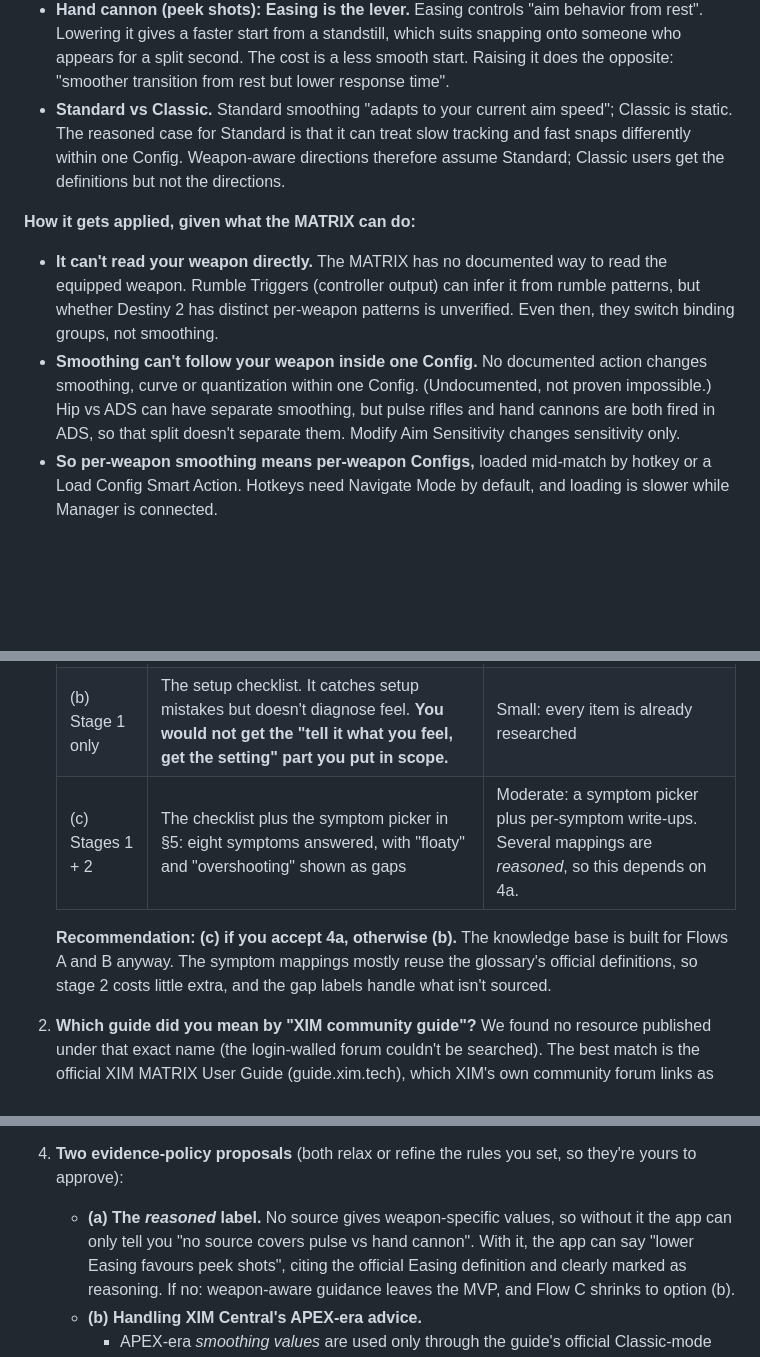
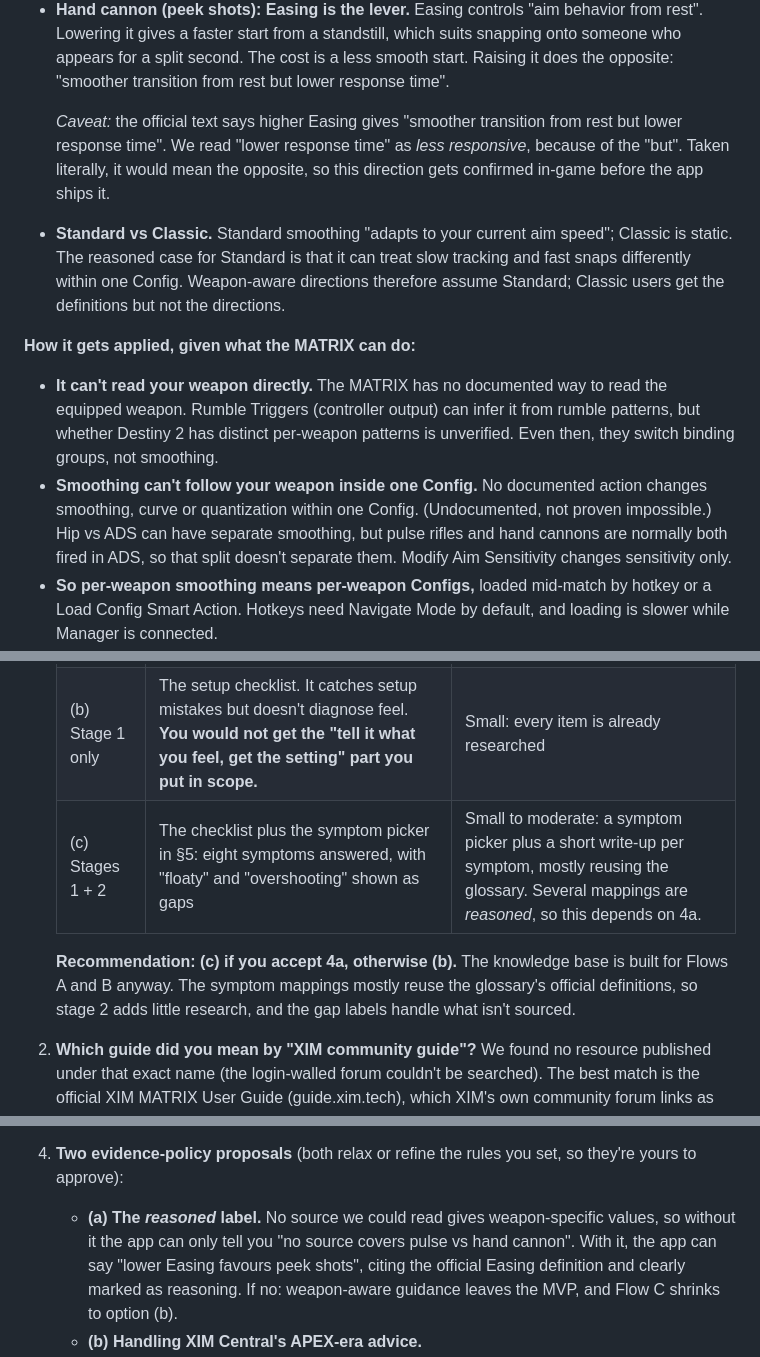
Before and after one commit to gabrieldemman1-hub/des, a Markdown page: CONCEPT.md, 3 parts joined by grey strips. Drawn GitHub-style; blank space fills up the shorter version.

```diff
--- a/CONCEPT.md
+++ b/CONCEPT.md
@@ -207,6 +211,11 @@ numbers:
   onto someone who appears for a split second. The cost is a less smooth start.
   Raising it does the opposite: "smoother transition from rest but lower response
   time".
+
+  *Caveat:* the official text says higher Easing gives "smoother transition from rest but lower
+  response time". We read "lower response time" as *less responsive*, because of the
+  "but". Taken literally, it would mean the opposite, so this direction gets
+  confirmed in-game before the app ships it.
 - **Standard vs Classic.** Standard smoothing "adapts to your current aim speed";
   Classic is static. The reasoned case for Standard is that it can treat slow
   tracking and fast snaps differently within one Config. Weapon-aware directions
@@ -221,7 +230,7 @@ numbers:
 - **Smoothing can't follow your weapon inside one Config.** No documented action
   changes smoothing, curve or quantization within one Config. (Undocumented, not
   proven impossible.) Hip vs ADS can have separate smoothing, but pulse rifles and
-  hand cannons are both fired in ADS, so that split doesn't separate them. Modify
+  hand cannons are normally both fired in ADS, so that split doesn't separate them. Modify
   Aim Sensitivity changes sensitivity only.
 - **So per-weapon smoothing means per-weapon Configs,** loaded mid-match by hotkey or
   a Load Config Smart Action. Hotkeys need Navigate Mode by default, and loading is
@@ -335,12 +344,12 @@ Roughly in order of likely value:
    |---|---|---|
    | (a) None | Nothing for "my aim feels off" until later | — |
    | (b) Stage 1 only | The setup checklist. It catches setup mistakes but doesn't diagnose feel. **You would not get the "tell it what you feel, get the setting" part you put in scope.** | Small: every item is already researched |
-   | (c) Stages 1 + 2 | The checklist plus the symptom picker in §5: eight symptoms answered, with "floaty" and "overshooting" shown as gaps | Moderate: a symptom picker plus per-symptom write-ups. Several mappings are *reasoned*, so this depends on 4a. |
+   | (c) Stages 1 + 2 | The checklist plus the symptom picker in §5: eight symptoms answered, with "floaty" and "overshooting" shown as gaps | Small to moderate: a symptom picker plus a short write-up per symptom, mostly reusing the glossary. Several mappings are *reasoned*, so this depends on 4a. |
 
    **Recommendation: (c) if you accept 4a, otherwise (b).** The knowledge base is
    built for Flows A and B anyway. The symptom mappings mostly reuse the glossary's
-   official definitions, so stage 2 costs little extra, and the gap labels handle
-   what isn't sourced.
+   official definitions, so stage 2 adds little research, and the gap labels
+   handle what isn't sourced.
 2. **Which guide did you mean by "XIM community guide"?** We found no resource
    published under that exact name (the login-walled forum couldn't be searched).
    The best match is the official XIM MATRIX User Guide (guide.xim.tech), which XIM's
@@ -354,8 +363,9 @@ Roughly in order of likely value:
    option. Confirm, or tell me if you already switch Configs mid-match.
 4. **Two evidence-policy proposals** (both relax or refine the rules you set, so
    they're yours to approve):
-   - **(a) The *reasoned* label.** No source gives weapon-specific values, so
-     without it the app can only tell you "no source covers pulse vs hand cannon".
+   - **(a) The *reasoned* label.** No source we could read gives weapon-specific
+     values, so without it the app can only tell you "no source covers pulse vs
+     hand cannon".
      With it, the app can say "lower Easing favours peek shots", citing the official
      Easing definition and clearly marked as reasoning. If no: weapon-aware guidance
      leaves the MVP, and Flow C shrinks to option (b).
```
Also changed, not shown: other parts of CONCEPT.md (+24 -20 lines), docs/research/2026-09-22-sources-platforms-glossary.md (+4 -4 lines).
